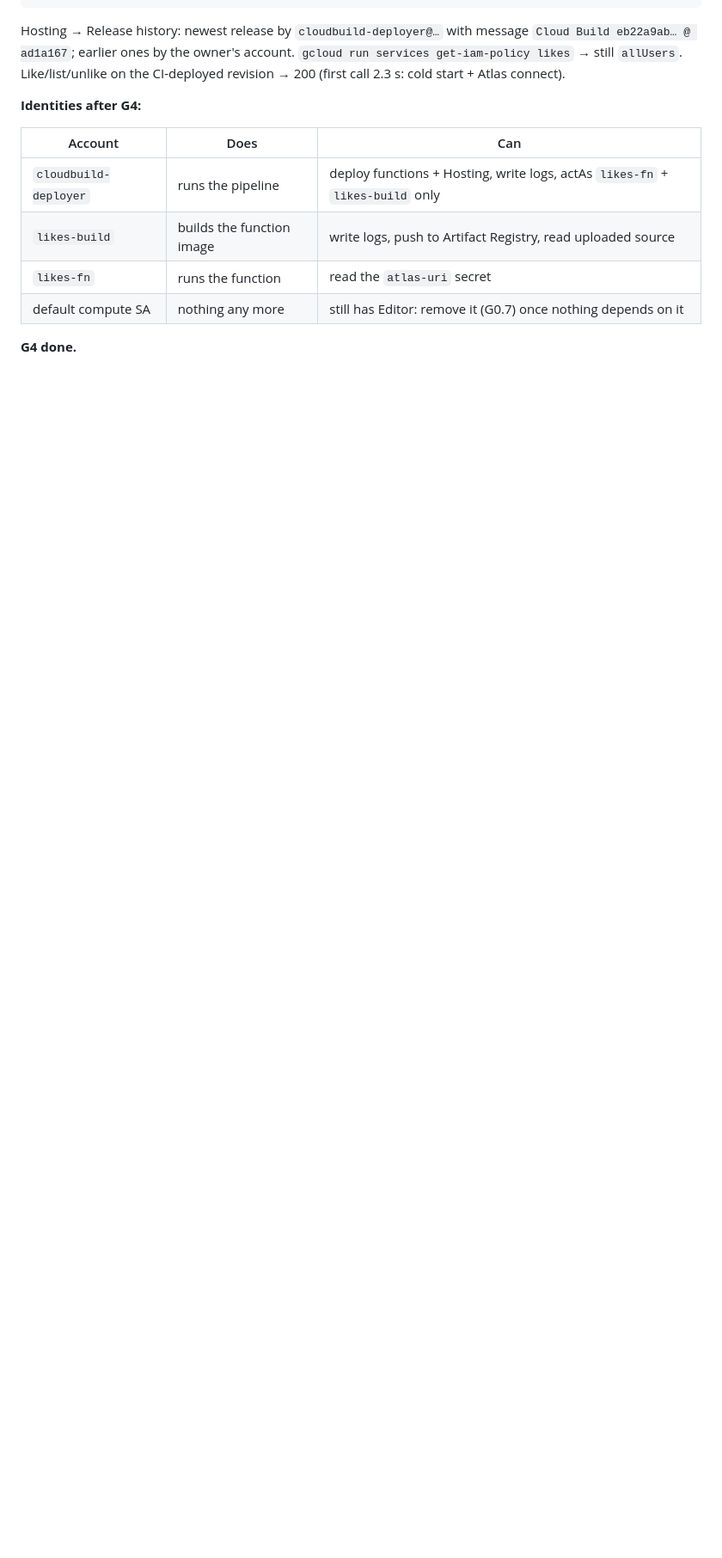
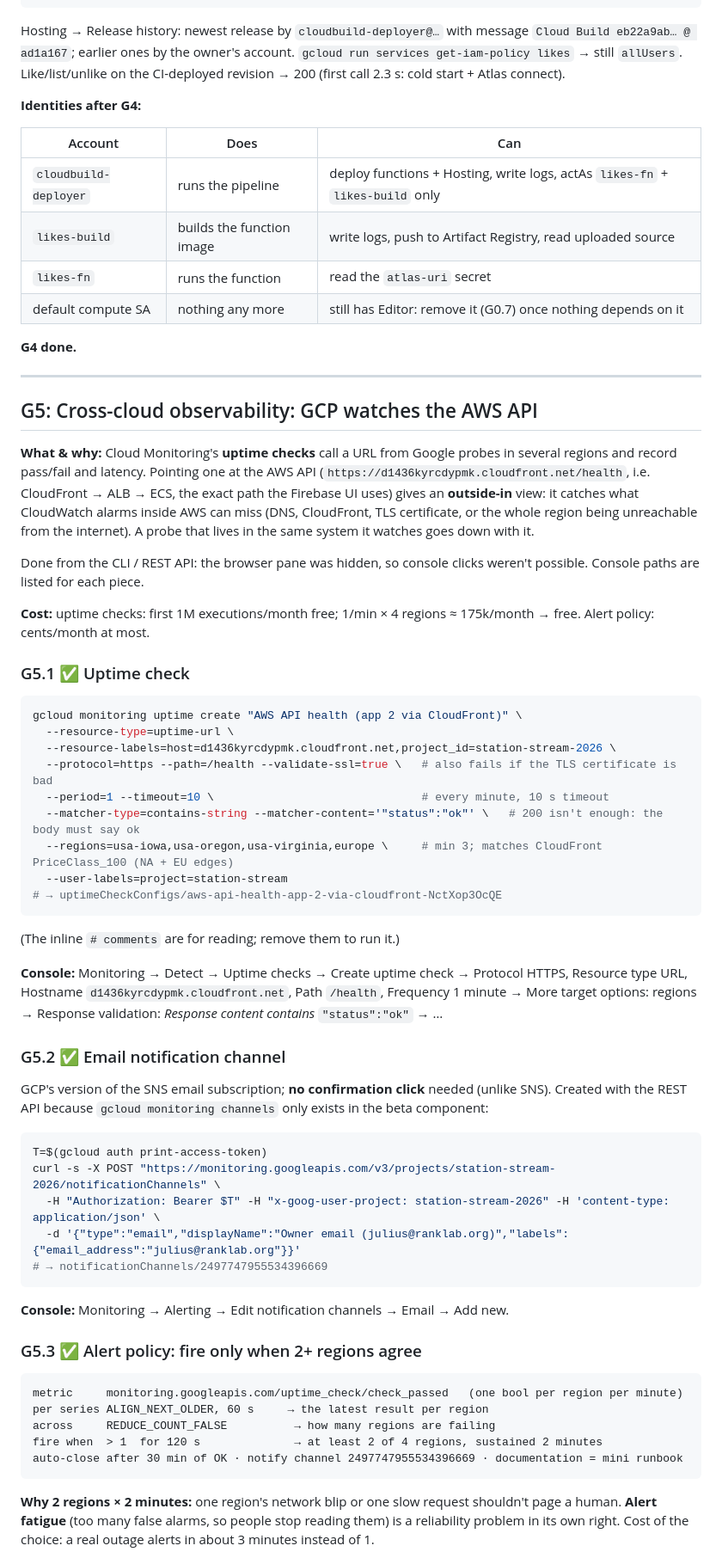
Before and after one commit to ideaguy3d/station_stream, a Markdown page: docs/gcp-breadcrumbs.md, the part around one of its changes. Shown at 86% size. GitHub-like rendering; blank space fills up the shorter version.

Commit message:
G5: GCP uptime check and alert on the AWS API
Co-Authored-By: Claude Opus 5.5 <noreply@anthropic.com>

````diff
--- a/docs/gcp-breadcrumbs.md
+++ b/docs/gcp-breadcrumbs.md
@@ -538,3 +538,57 @@ Hosting → Release history: newest release by `cloudbuild-deployer@…` with me
 | default compute SA | nothing any more | still has Editor: remove it (G0.7) once nothing depends on it |
 
 **G4 done.**
+
+---
+
+## G5: Cross-cloud observability: GCP watches the AWS API
+
+**What & why:** Cloud Monitoring's **uptime checks** call a URL from Google probes in several regions and record pass/fail and latency. Pointing one at the AWS API (`https://d1436kyrcdypmk.cloudfront.net/health`, i.e. CloudFront → ALB → ECS, the exact path the Firebase UI uses) gives an **outside-in** view: it catches what CloudWatch alarms inside AWS can miss (DNS, CloudFront, TLS certificate, or the whole region being unreachable from the internet). A probe that lives in the same system it watches goes down with it.
+
+Done from the CLI / REST API: the browser pane was hidden, so console clicks weren't possible. Console paths are listed for each piece.
+
+**Cost:** uptime checks: first 1M executions/month free; 1/min × 4 regions ≈ 175k/month → free. Alert policy: cents/month at most.
+
+### G5.1 ✅ Uptime check
+
+```bash
+gcloud monitoring uptime create "AWS API health (app 2 via CloudFront)" \
+  --resource-type=uptime-url \
+  --resource-labels=host=d1436kyrcdypmk.cloudfront.net,project_id=station-stream-2026 \
+  --protocol=https --path=/health --validate-ssl=true \   # also fails if the TLS certificate is bad
+  --period=1 --timeout=10 \                               # every minute, 10 s timeout
+  --matcher-type=contains-string --matcher-content='"status":"ok"' \   # 200 isn't enough: the body must say ok
+  --regions=usa-iowa,usa-oregon,usa-virginia,europe \     # min 3; matches CloudFront PriceClass_100 (NA + EU edges)
+  --user-labels=project=station-stream
+# → uptimeCheckConfigs/aws-api-health-app-2-via-cloudfront-NctXop3OcQE
+```
+(The inline `# comments` are for reading; remove them to run it.)
+
+**Console:** Monitoring → Detect → Uptime checks → Create uptime check → Protocol HTTPS, Resource type URL, Hostname `d1436kyrcdypmk.cloudfront.net`, Path `/health`, Frequency 1 minute → More target options: regions → Response validation: *Response content contains* `"status":"ok"` → …
+
+### G5.2 ✅ Email notification channel
+
+GCP's version of the SNS email subscription; **no confirmation click** needed (unlike SNS). Created with the REST API because `gcloud monitoring channels` only exists in the beta component:
+
+```bash
+T=$(gcloud auth print-access-token)
+curl -s -X POST "https://monitoring.googleapis.com/v3/projects/station-stream-2026/notificationChannels" \
+  -H "Authorization: Bearer $T" -H "x-goog-user-project: station-stream-2026" -H 'content-type: application/json' \
+  -d '{"type":"email","displayName":"Owner email (julius@ranklab.org)","labels":{"email_address":"julius@ranklab.org"}}'
+# → notificationChannels/2497747955534396669
+```
+
+**Console:** Monitoring → Alerting → Edit notification channels → Email → Add new.
+
+### G5.3 ✅ Alert policy: fire only when 2+ regions agree
+
+```text
+metric     monitoring.googleapis.com/uptime_check/check_passed   (one bool per region per minute)
+per series ALIGN_NEXT_OLDER, 60 s     → the latest result per region
+across     REDUCE_COUNT_FALSE          → how many regions are failing
+fire when  > 1  for 120 s              → at least 2 of 4 regions, sustained 2 minutes
+auto-close after 30 min of OK · notify channel 2497747955534396669 · documentation = mini runbook
+```
+
+**Why 2 regions × 2 minutes:** one region's network blip or one slow request shouldn't page a human. **Alert fatigue** (too many false alarms, so people stop reading them) is a reliability problem in its own right. Cost of the choice: a real outage alerts in about 3 minutes instead of 1.
+
````
Also changed, not shown: other parts of docs/gcp-breadcrumbs.md (+25 -0 lines), docs/HANDOFF.md (+1 -1 lines).
